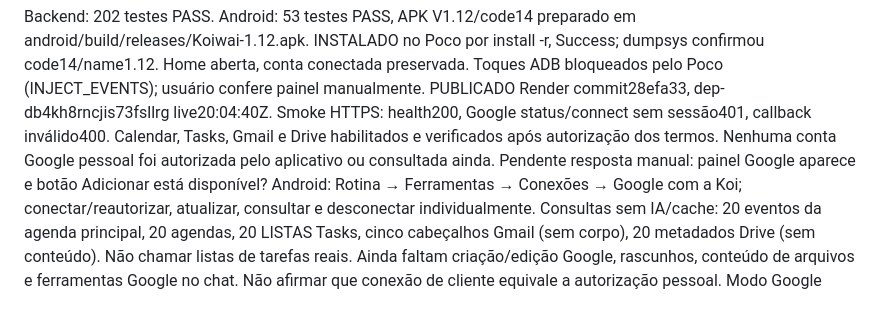
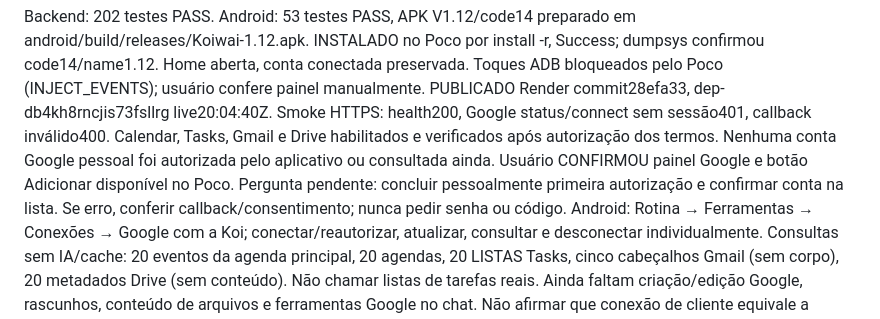
Before and after one commit to Thiagofefe54/assistente-pessoal, a Markdown page: docs/CONTINUIDADE_KOIWAI.md, the part around the change. Drawn GitHub-style.

Commit message:
docs: record manual verification of Google panel

```diff
--- a/docs/CONTINUIDADE_KOIWAI.md
+++ b/docs/CONTINUIDADE_KOIWAI.md
@@ -20,7 +20,9 @@ PUBLICADO Render commit28efa33, dep-db4kh8rncjis73fsllrg live20:04:40Z.
 Smoke HTTPS: health200, Google status/connect sem sessão401, callback inválido400.
 Calendar, Tasks, Gmail e Drive habilitados e verificados após autorização dos termos.
 Nenhuma conta Google pessoal foi autorizada pelo aplicativo ou consultada ainda.
-Pendente resposta manual: painel Google aparece e botão Adicionar está disponível?
+Usuário CONFIRMOU painel Google e botão Adicionar disponível no Poco.
+Pergunta pendente: concluir pessoalmente primeira autorização e confirmar conta
+na lista. Se erro, conferir callback/consentimento; nunca pedir senha ou código.
 Android: Rotina → Ferramentas → Conexões → Google com a Koi; conectar/reautorizar,
 atualizar, consultar e desconectar individualmente. Consultas sem IA/cache:
 20 eventos da agenda principal, 20 agendas, 20 LISTAS Tasks, cinco cabeçalhos Gmail
```
Also changed, not shown: docs/ENTREGA_GOOGLE_V1_12.md (+2 -2 lines), docs/PLANO_CONEXOES_MULTICONTAS.md (+2 -2 lines).
